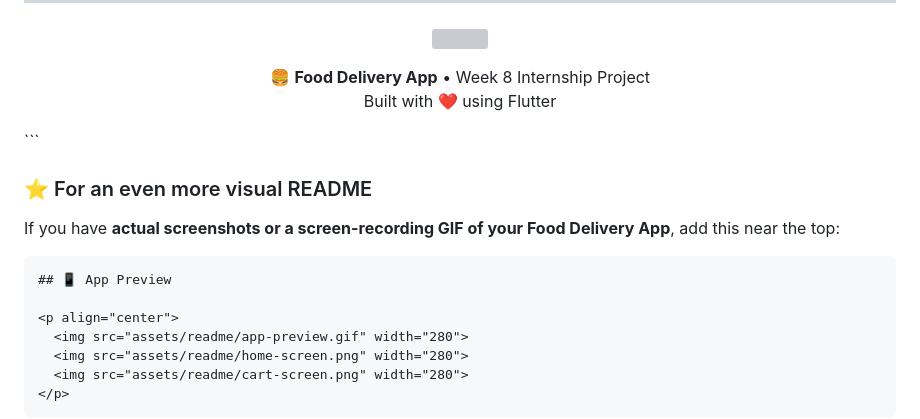
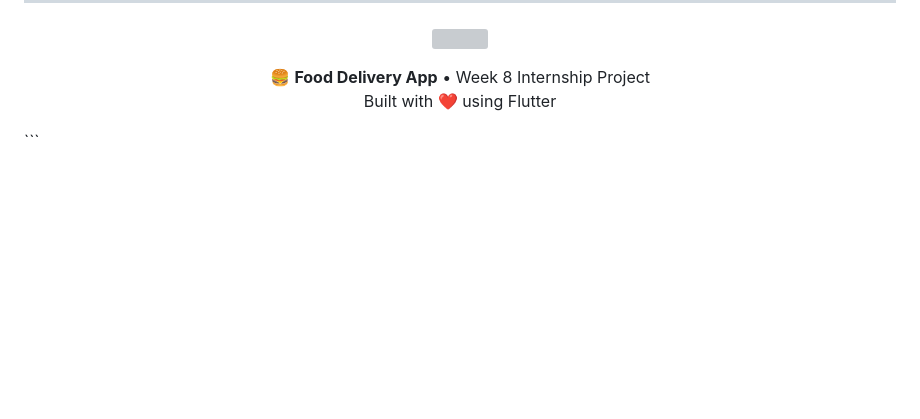
Before and after one commit to SaudMasood/food-delivery-app, a Markdown page: README.md, the part around the change. Rendered like a GitHub page; blank space fills up the shorter version; grey boxes are pictures that could not be loaded.

````diff
--- a/README.md
+++ b/README.md
@@ -626,17 +626,3 @@ If you find this project useful, consider giving it a ⭐ on GitHub.
   Built with ❤️ using Flutter
 </p>
 ```
-
-### ⭐ For an even more visual README
-
-If you have **actual screenshots or a screen-recording GIF of your Food Delivery App**, add this near the top:
-
-```markdown
-## 📱 App Preview
-
-<p align="center">
-  <img src="assets/readme/app-preview.gif" width="280">
-  <img src="assets/readme/home-screen.png" width="280">
-  <img src="assets/readme/cart-screen.png" width="280">
-</p>
-```
````
